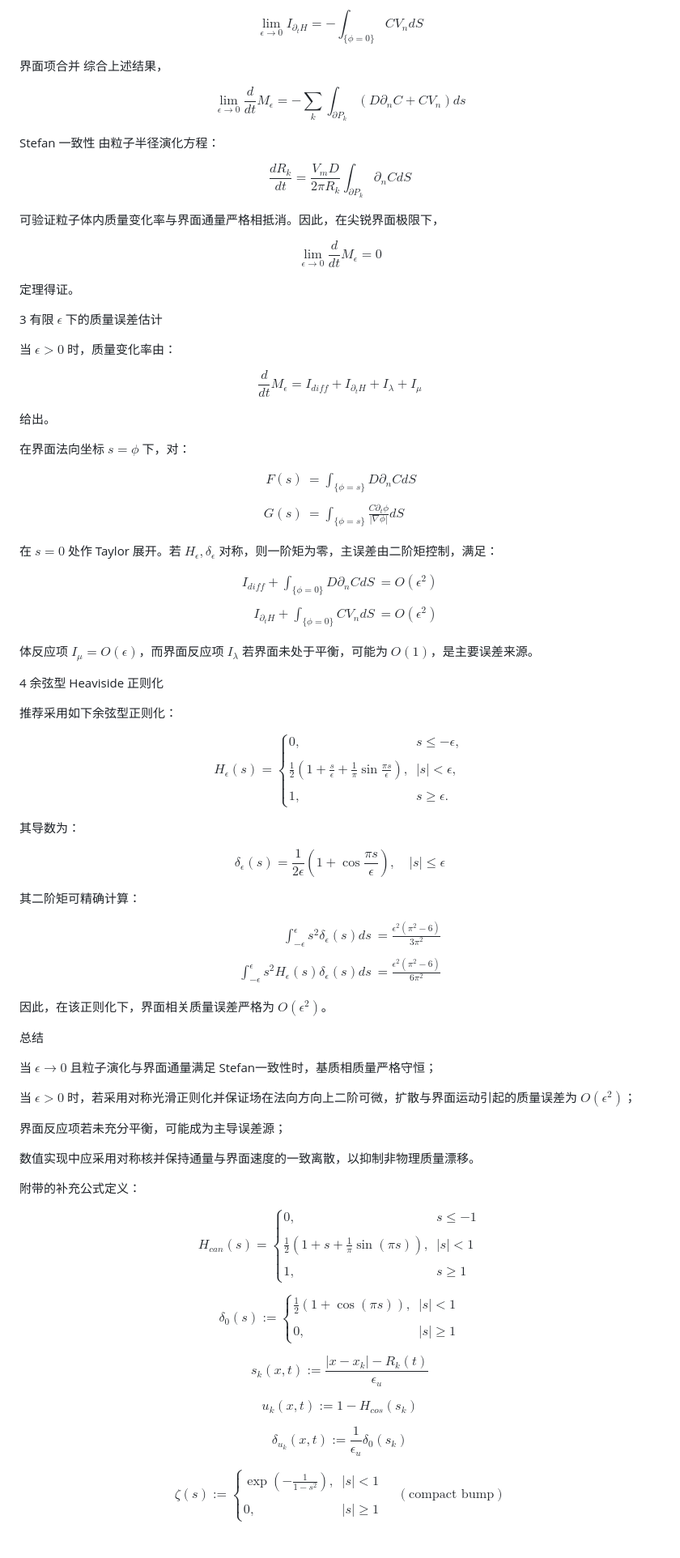
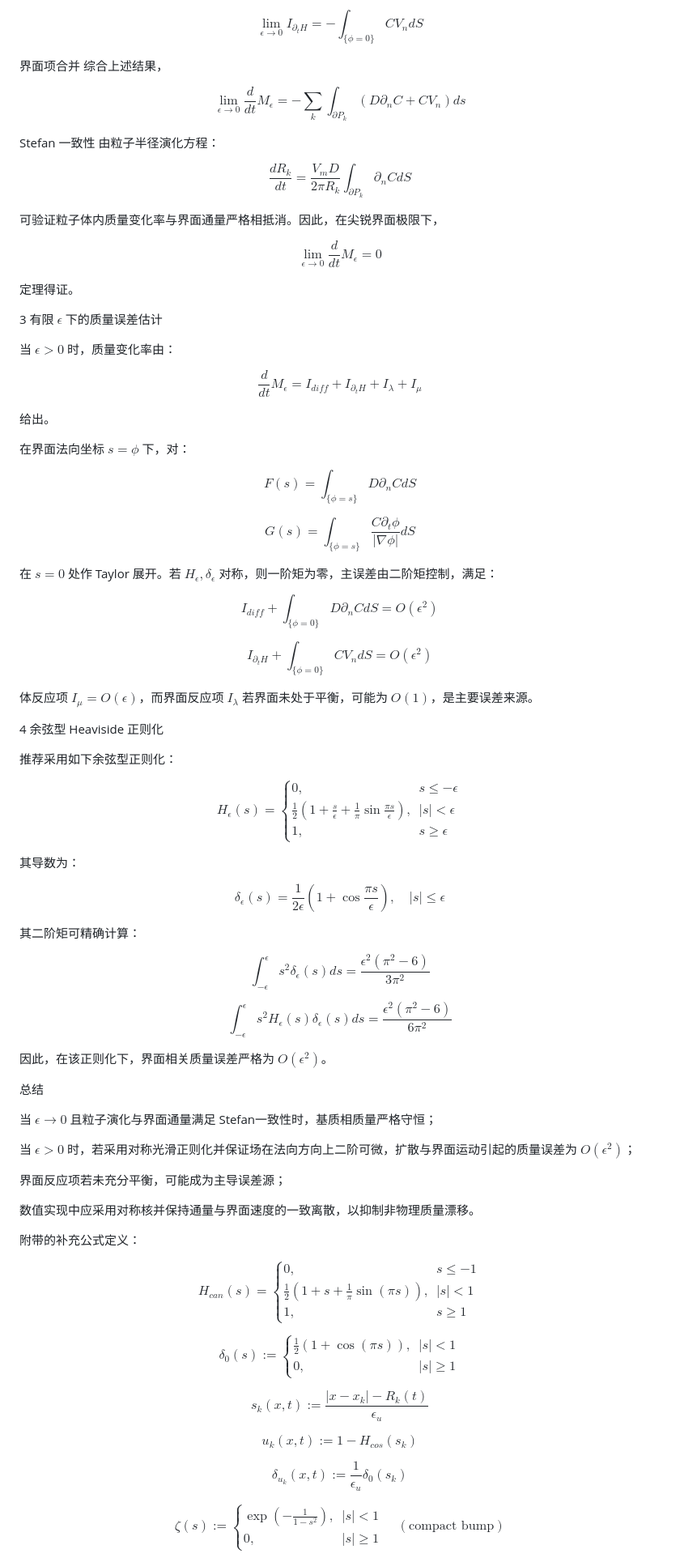
Before and after one commit to FaderalJim/ustc-homepage, a Markdown page: blogs/奥斯特瓦尔德熟化的连续相场模型.md, the part around one of its changes. Shown at 81% size. Rendered like a GitHub page.

```diff
--- a/blogs/奥斯特瓦尔德熟化的连续相场模型.md
+++ b/blogs/奥斯特瓦尔德熟化的连续相场模型.md
@@ -94,19 +93,19 @@ $$\partial_{t}\phi=-|\nabla\phi|V_{n}$$
 
-$$\lim_{\epsilon\rightarrow0}I_{\partial_{t}H}=-\int_{\{\phi=0\}}C V_{n}dS$$
+$$\lim _ {\epsilon\rightarrow0} I _ {\partial _ {t}H} = -\int _ {\{\phi=0\}} C V _ {n} dS$$
 
 界面项合并
 综合上述结果，
 
-$$\lim_{\epsilon\rightarrow0}\frac{d}{dt}M_{\epsilon}=-\sum_{k}\int_{\partial P_{k}}(D\partial_{n}C+CV_{n}) ds$$
+$$\lim _ {\epsilon\rightarrow0} \frac{d}{dt} M _ {\epsilon} = -\sum _ {k} \int _ {\partial P _ {k}} (D \partial _ {n}C + C V _ {n}) ds$$
 
 Stefan 一致性
 由粒子半径演化方程：
 
-$$\frac{dR_{k}}{dt}=\frac{V_{m}D}{2\pi R_{k}}\int_{\partial P_{k}}\partial_{n}C dS$$
+$$\frac{dR _ {k}}{dt} = \frac{V _ {m}D}{2\pi R _ {k}} \int _ {\partial P _ {k}} \partial _ {n}C dS$$
 
 可验证粒子体内质量变化率与界面通量严格相抵消。因此，在尖锐界面极限下，
 
-$$\lim_{\epsilon\rightarrow0}\frac{d}{dt}M_{\epsilon}=0$$
+$$\lim _ {\epsilon\rightarrow0} \frac{d}{dt} M _ {\epsilon} = 0$$
 
 定理得证。
 
@@ -114,46 +113,39 @@ $$\lim_{\epsilon\rightarrow0}\frac{d}{dt}M_{\epsilon}=0$$
 
 当 $\epsilon>0$ 时，质量变化率由：
 
-$$\frac{d}{dt}M_{\epsilon}=I_{diff}+I_{\partial_{t}H}+I_{\lambda}+I_{\mu}$$
+$$\frac{d}{dt} M _ {\epsilon} = I _ {diff} + I _ {\partial _ {t}H} + I _ {\lambda} + I _ {\mu}$$
 
 给出。
 
 在界面法向坐标 $s=\phi$ 下，对：
 
-$$\begin{aligned}
-F(s)&=\int_{\{\phi=s\}}D\partial_{n}C dS \\\\
-G(s)&=\int_{\{\phi=s\}}\frac{C\partial_{t}\phi}{|\nabla\phi|}dS
-\end{aligned}$$
+$$F(s) = \int _ {\{\phi=s\}} D \partial _ {n}C dS$$
 
-在 $s=0$ 处作 Taylor 展开。若 $H_{\epsilon},\delta_{\epsilon}$ 对称，则一阶矩为零，主误差由二阶矩控制，满足：
+$$G(s) = \int _ {\{\phi=s\}} \frac{C \partial _ {t}\phi}{|\nabla\phi|} dS$$
 
-$$\begin{aligned}
-I_{diff}+\int_{\{\phi=0\}}D\partial_{n}C dS &=O(\epsilon^{2}) \\\\
-I_{\partial_{t}H}+\int_{\{\phi=0\}}CV_{n}dS &=O(\epsilon^{2})
-\end{aligned}$$
+在 $s=0$ 处作 Taylor 展开。若 $H _ {\epsilon}, \delta _ {\epsilon}$ 对称，则一阶矩为零，主误差由二阶矩控制，满足：
 
-体反应项 $I_{\mu}=O(\epsilon)$，而界面反应项 $I_{\lambda}$ 若界面未处于平衡，可能为 $O(1)$，是主要误差来源。
+$$I _ {diff} + \int _ {\{\phi=0\}} D \partial _ {n}C dS = O(\epsilon^{2})$$
+
+$$I _ {\partial _ {t}H} + \int _ {\{\phi=0\}} C V _ {n} dS = O(\epsilon^{2})$$
+
+体反应项 $I _ {\mu}=O(\epsilon)$，而界面反应项 $I _ {\lambda}$ 若界面未处于平衡，可能为 $O(1)$，是主要误差来源。
 
 4 余弦型 Heaviside 正则化
 
 推荐采用如下余弦型正则化：
 
-$$H_{\epsilon}(s)=\begin{cases}
-0,&s\le-\epsilon,\\\\
-\frac{1}{2}\left(1+\frac{s}{\epsilon}+\frac{1}{\pi}\sin\frac{\pi s}{\epsilon}\right),&|s|<\epsilon,\\\\
-1,&s\ge\epsilon.
-\end{cases}$$
+$$H _ {\epsilon}(s) = \begin{cases} 0, & s \le -\epsilon \\ \frac{1}{2}\left(1 + \frac{s}{\epsilon} + \frac{1}{\pi}\sin\frac{\pi s}{\epsilon}\right), & |s| < \epsilon \\ 1, & s \ge \epsilon \end{cases}$$
 
 其导数为：
 
-$$\delta_{\epsilon}(s)=\frac{1}{2\epsilon}\left(1+\cos\frac{\pi s}{\epsilon}\right), \quad |s| \le \epsilon$$
+$$\delta _ {\epsilon}(s) = \frac{1}{2\epsilon}\left(1 + \cos\frac{\pi s}{\epsilon}\right), \quad |s| \le \epsilon$$
 
 其二阶矩可精确计算：
 
-$$\begin{aligned}
-\int_{-\epsilon}^{\epsilon}s^{2}\delta_{\epsilon}(s)ds &=\frac{\epsilon^{2}(\pi^{2}-6)}{3\pi^{2}} \\\\
-\int_{-\epsilon}^{\epsilon}s^{2}H_{\epsilon}(s)\delta_{\epsilon}(s)ds &=\frac{\epsilon^{2}(\pi^{2}-6)}{6\pi^{2}}
-\end{aligned}$$
+$$\int _ {-\epsilon}^{\epsilon} s^{2} \delta _ {\epsilon}(s) ds = \frac{\epsilon^{2}(\pi^{2}-6)}{3\pi^{2}}$$
+
+$$\int _ {-\epsilon}^{\epsilon} s^{2} H _ {\epsilon}(s) \delta _ {\epsilon}(s) ds = \frac{\epsilon^{2}(\pi^{2}-6)}{6\pi^{2}}$$
 
 因此，在该正则化下，界面相关质量误差严格为 $O(\epsilon^{2})$。
 
@@ -169,15 +161,15 @@ $$\begin{aligned}
 
 附带的补充公式定义：
 
-$$H_{can}(s)=\begin{cases}0,&s\le-1\\\\ \frac{1}{2}\left(1+s+\frac{1}{\pi}\sin(\pi s)\right),&|s|<1\\\\ 1,&s\ge1\end{cases}$$
+$$H _ {can}(s) = \begin{cases} 0, & s \le -1 \\ \frac{1}{2}\left(1+s+\frac{1}{\pi}\sin(\pi s)\right), & |s| < 1 \\ 1, & s \ge 1 \end{cases}$$
 
-$$\delta_{0}(s):=\begin{cases}\frac{1}{2}(1+\cos(\pi s)),&|s|<1\\\\ 0,&|s|\ge1\end{cases}$$
+$$\delta _ {0}(s) := \begin{cases} \frac{1}{2}(1+\cos(\pi s)), & |s| < 1 \\ 0, & |s| \ge 1 \end{cases}$$
 
-$$s_k(x, t) := \frac{|x-x_k| - R_k(t)}{\epsilon_u}$$
+$$s _ {k}(x, t) := \frac{|x-x _ {k}| - R _ {k}(t)}{\epsilon _ {u}}$$
 
-$$u_k(x,t) := 1 - H_{cos}(s_k)$$
+$$u _ {k}(x,t) := 1 - H _ {cos}(s _ {k})$$
 
-$$\delta_{u_k}(x,t) := \frac{1}{\epsilon_u}\delta_0(s_k)$$
+$$\delta _ {u _ {k}}(x,t) := \frac{1}{\epsilon _ {u}} \delta _ {0}(s _ {k})$$
 
-$$\zeta(s):=\begin{cases}\exp\left(-\frac{1}{1-s^{2}}\right),&|s|<1\\\\ 0,&|s|\ge1\end{cases} \quad (\text{compact bump})$$
+$$\zeta(s) := \begin{cases} \exp\left(-\frac{1}{1-s^{2}}\right), & |s| < 1 \\ 0, & |s| \ge 1 \end{cases} \quad (\text{compact bump})$$
 
```
Also changed, not shown: other parts of blogs/奥斯特瓦尔德熟化的连续相场模型.md (+88 -89 lines).
